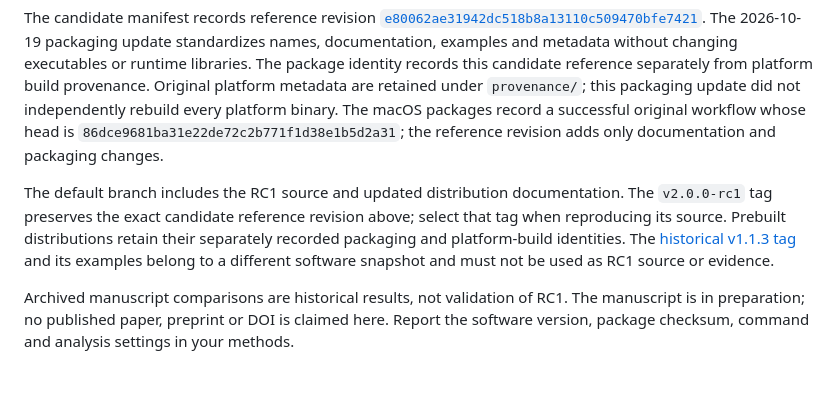
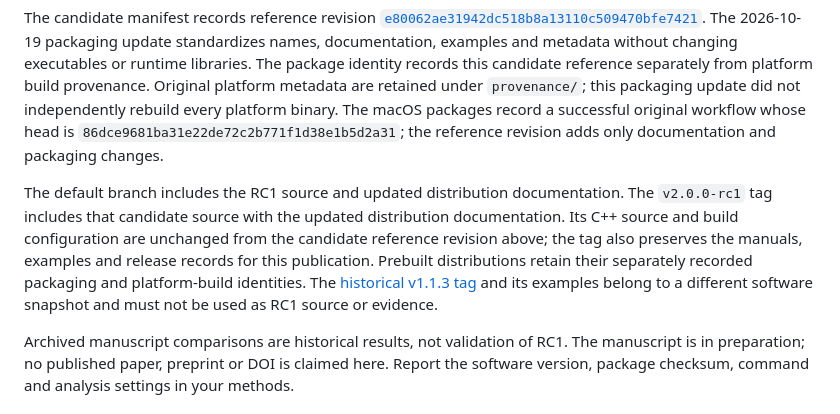
Before and after one commit to huangjie2025/CosmicScanner, a Markdown page: README.md, the part around the change. Drawn GitHub-style; blank space fills up the shorter version.

Commit message:
Align RC1 source tag documentation with distribution provenance

```diff
--- a/README.md
+++ b/README.md
@@ -79,7 +79,7 @@ The distribution version is **2.0.0-rc1**, while the unchanged executable report
 
 The candidate manifest records reference revision [`e80062ae31942dc518b8a13110c509470bfe7421`](https://github.com/huangjie2025/CosmicScanner/commit/e80062ae31942dc518b8a13110c509470bfe7421). The 2026-10-19 packaging update standardizes names, documentation, examples and metadata without changing executables or runtime libraries. The package identity records this candidate reference separately from platform build provenance. Original platform metadata are retained under `provenance/`; this packaging update did not independently rebuild every platform binary. The macOS packages record a successful original workflow whose head is `86dce9681ba31e22de72c2b771f1d38e1b5d2a31`; the reference revision adds only documentation and packaging changes.
 
-The default branch includes the RC1 source and updated distribution documentation. The `v2.0.0-rc1` tag preserves the exact candidate reference revision above; select that tag when reproducing its source. Prebuilt distributions retain their separately recorded packaging and platform-build identities. The [historical v1.1.3 tag](https://github.com/huangjie2025/CosmicScanner/tree/v1.1.3) and its examples belong to a different software snapshot and must not be used as RC1 source or evidence.
+The default branch includes the RC1 source and updated distribution documentation. The `v2.0.0-rc1` tag includes that candidate source with the updated distribution documentation. Its C++ source and build configuration are unchanged from the candidate reference revision above; the tag also preserves the manuals, examples and release records for this publication. Prebuilt distributions retain their separately recorded packaging and platform-build identities. The [historical v1.1.3 tag](https://github.com/huangjie2025/CosmicScanner/tree/v1.1.3) and its examples belong to a different software snapshot and must not be used as RC1 source or evidence.
 
 Archived manuscript comparisons are historical results, not validation of RC1. The manuscript is in preparation; no published paper, preprint or DOI is claimed here. Report the software version, package checksum, command and analysis settings in your methods.
 
```
Also changed, not shown: docs/releases/v2.0.0-rc1.md (+2 -0 lines).
